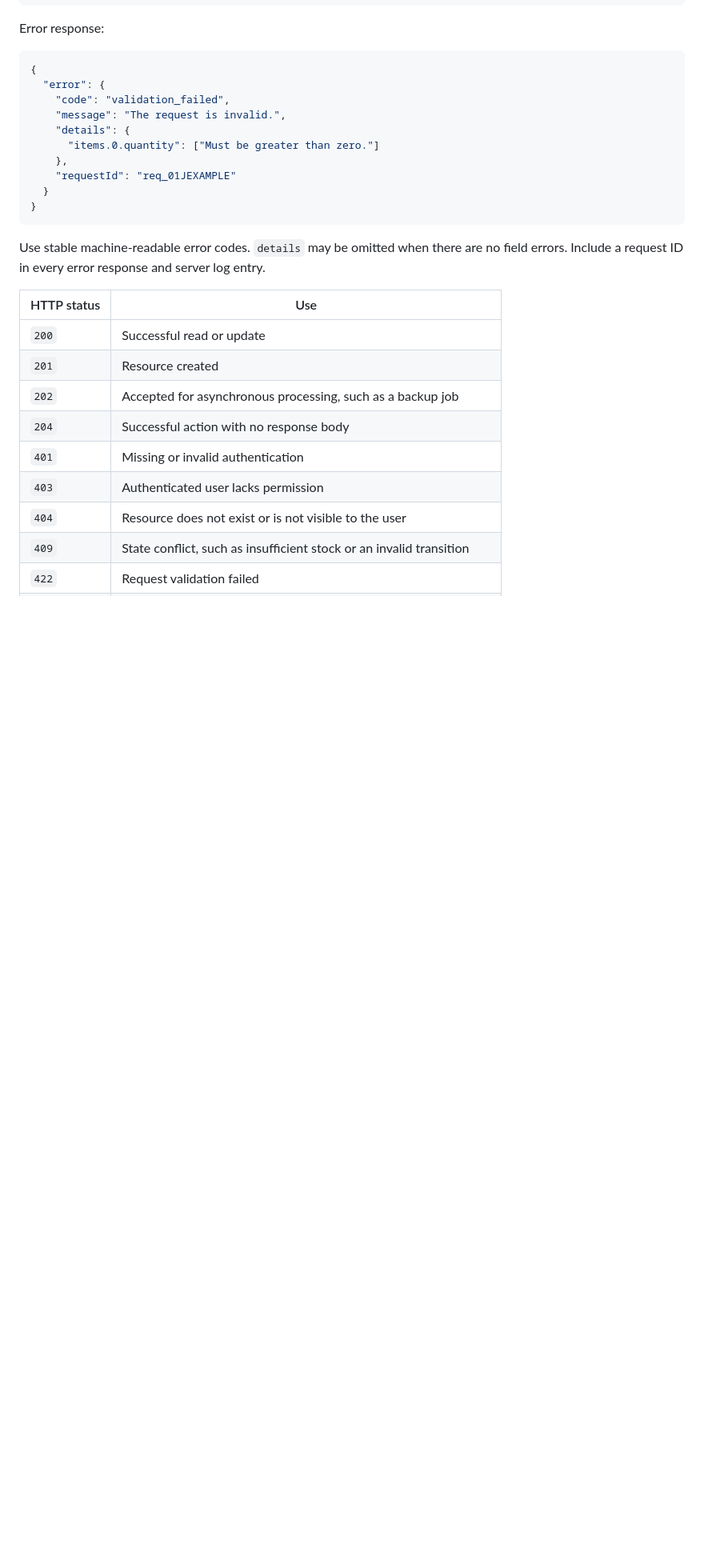
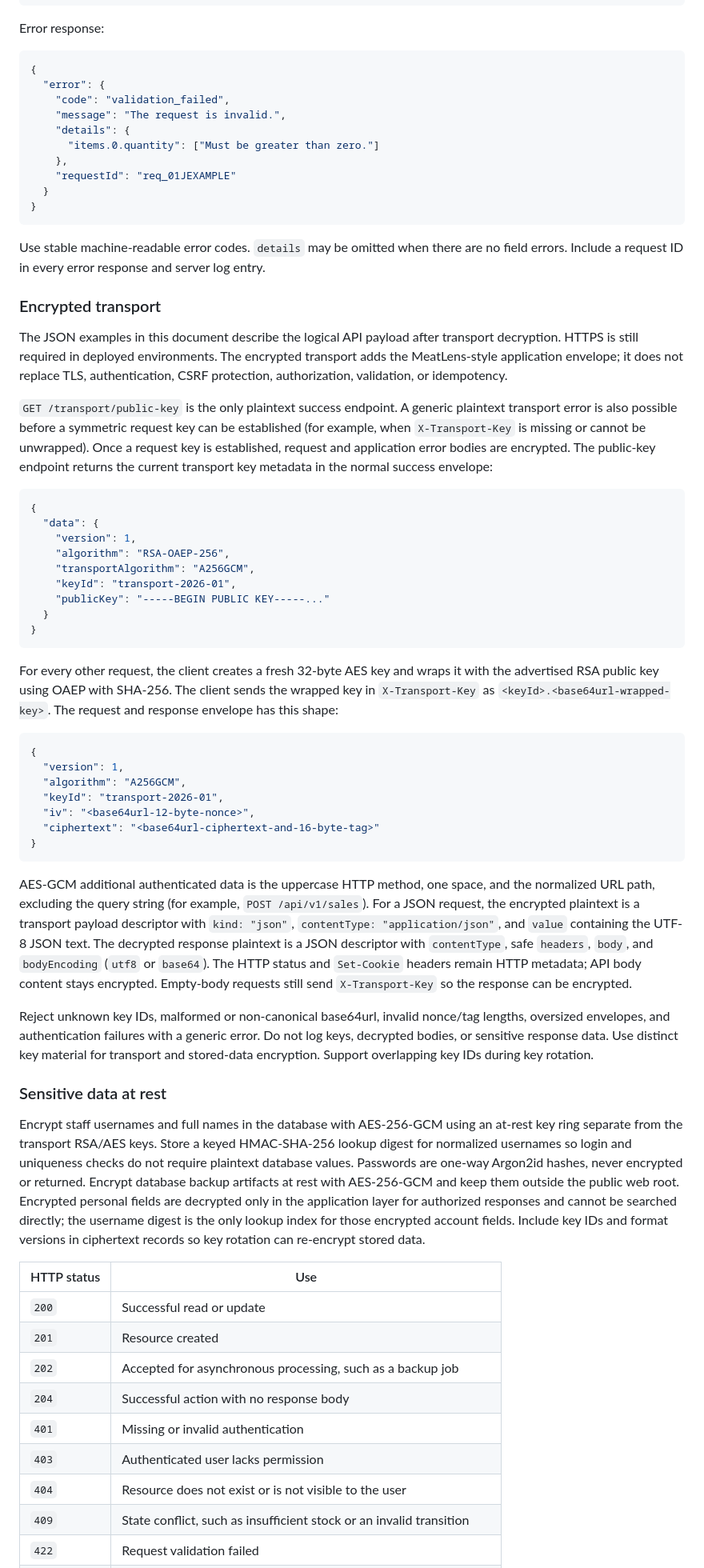
Before and after one commit to Thalanas110/MyLightDrugstore, a Markdown page: API-DOCS.md, the part around one of its changes. Shown at 80% size. GitHub-like rendering; blank space fills up the shorter version.

Commit message:
docs: specify Laravel backend architecture and transport contract

````diff
--- a/API-DOCS.md
+++ b/API-DOCS.md
@@ -106,6 +106,44 @@ Error response:
 ```
 
 Use stable machine-readable error codes. `details` may be omitted when there are no field errors. Include a request ID in every error response and server log entry.
+
+### Encrypted transport
+
+The JSON examples in this document describe the logical API payload after transport decryption. HTTPS is still required in deployed environments. The encrypted transport adds the MeatLens-style application envelope; it does not replace TLS, authentication, CSRF protection, authorization, validation, or idempotency.
+
+`GET /transport/public-key` is the only plaintext success endpoint. A generic plaintext transport error is also possible before a symmetric request key can be established (for example, when `X-Transport-Key` is missing or cannot be unwrapped). Once a request key is established, request and application error bodies are encrypted. The public-key endpoint returns the current transport key metadata in the normal success envelope:
+
+```json
+{
+  "data": {
+    "version": 1,
+    "algorithm": "RSA-OAEP-256",
+    "transportAlgorithm": "A256GCM",
+    "keyId": "transport-2026-01",
+    "publicKey": "-----BEGIN PUBLIC KEY-----..."
+  }
+}
+```
+
+For every other request, the client creates a fresh 32-byte AES key and wraps it with the advertised RSA public key using OAEP with SHA-256. The client sends the wrapped key in `X-Transport-Key` as `<keyId>.<base64url-wrapped-key>`. The request and response envelope has this shape:
+
+```json
+{
+  "version": 1,
+  "algorithm": "A256GCM",
+  "keyId": "transport-2026-01",
+  "iv": "<base64url-12-byte-nonce>",
+  "ciphertext": "<base64url-ciphertext-and-16-byte-tag>"
+}
+```
+
+AES-GCM additional authenticated data is the uppercase HTTP method, one space, and the normalized URL path, excluding the query string (for example, `POST /api/v1/sales`). For a JSON request, the encrypted plaintext is a transport payload descriptor with `kind: "json"`, `contentType: "application/json"`, and `value` containing the UTF-8 JSON text. The decrypted response plaintext is a JSON descriptor with `contentType`, safe `headers`, `body`, and `bodyEncoding` (`utf8` or `base64`). The HTTP status and `Set-Cookie` headers remain HTTP metadata; API body content stays encrypted. Empty-body requests still send `X-Transport-Key` so the response can be encrypted.
+
+Reject unknown key IDs, malformed or non-canonical base64url, invalid nonce/tag lengths, oversized envelopes, and authentication failures with a generic error. Do not log keys, decrypted bodies, or sensitive response data. Use distinct key material for transport and stored-data encryption. Support overlapping key IDs during key rotation.
+
+### Sensitive data at rest
+
+Encrypt staff usernames and full names in the database with AES-256-GCM using an at-rest key ring separate from the transport RSA/AES keys. Store a keyed HMAC-SHA-256 lookup digest for normalized usernames so login and uniqueness checks do not require plaintext database values. Passwords are one-way Argon2id hashes, never encrypted or returned. Encrypt database backup artifacts at rest with AES-256-GCM and keep them outside the public web root. Encrypted personal fields are decrypted only in the application layer for authorized responses and cannot be searched directly; the username digest is the only lookup index for those encrypted account fields. Include key IDs and format versions in ciphertext records so key rotation can re-encrypt stored data.
 
 | HTTP status | Use |
 | --- | --- |
````
Also changed, not shown: other parts of API-DOCS.md (+7 -1 lines), 2 other files.
